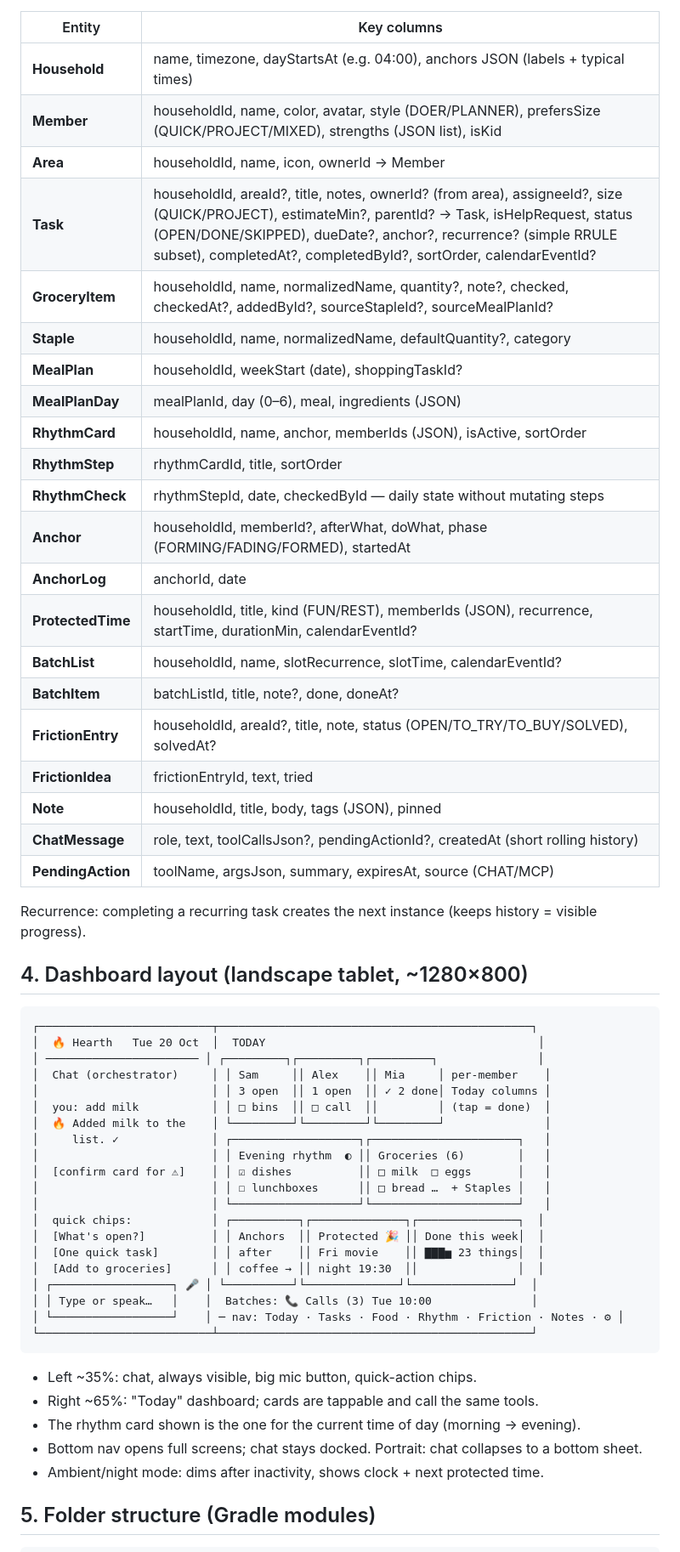
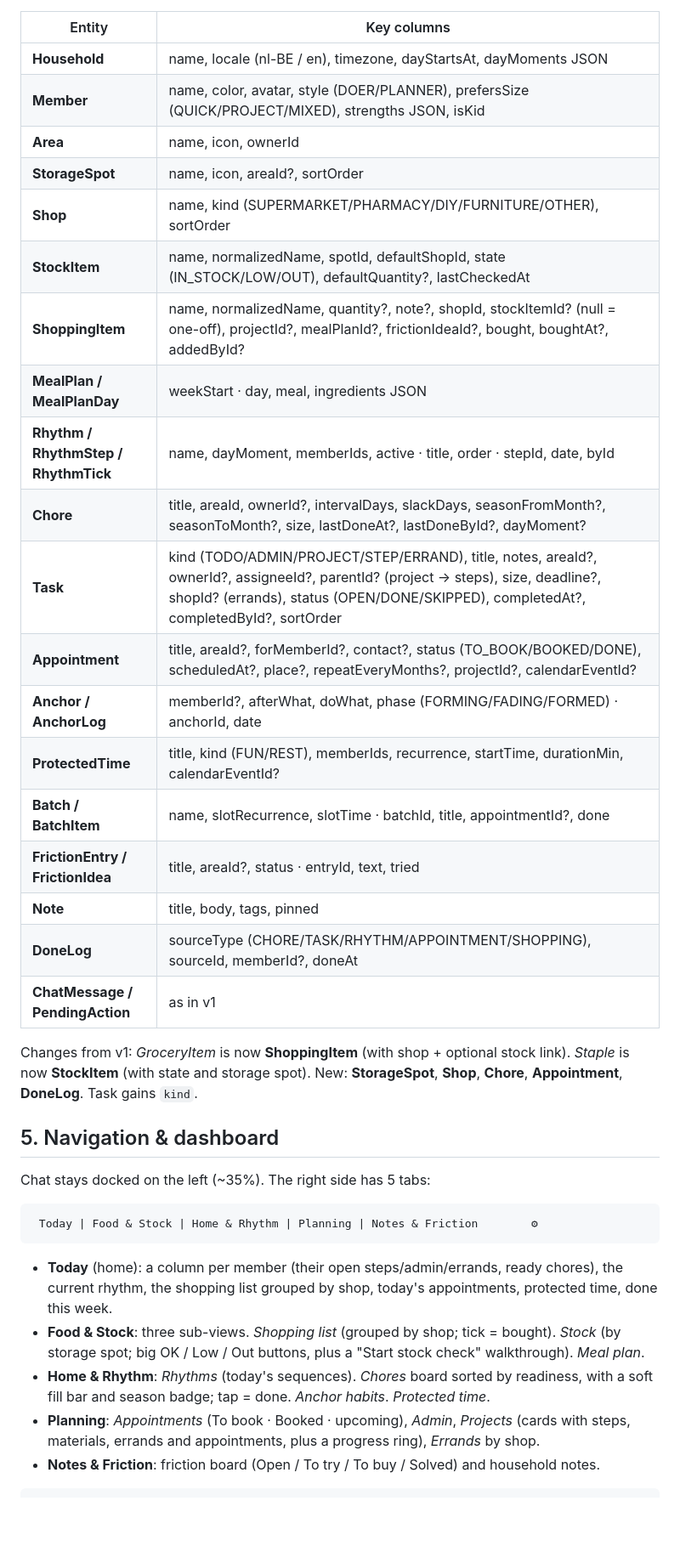
Before and after one commit to luka-psa/CSOD-API-openAI2.0, a Markdown page: docs/PROPOSAL.md, the part around one of its changes. Shown at 85% size. Drawn GitHub-style; blank space fills up the shorter version.

````diff
--- a/docs/PROPOSAL.md
+++ b/docs/PROPOSAL.md
@@ -86,61 +127,40 @@ All tables: `id TEXT PK (UUID)`, `createdAt`, `updatedAt` (epoch ms). Enums stor
 
 | Entity | Key columns |
 |---|---|
-| **Household** | name, timezone, dayStartsAt (e.g. 04:00), anchors JSON (labels + typical times) |
-| **Member** | householdId, name, color, avatar, style (DOER/PLANNER), prefersSize (QUICK/PROJECT/MIXED), strengths (JSON list), isKid |
-| **Area** | householdId, name, icon, ownerId → Member |
-| **Task** | householdId, areaId?, title, notes, ownerId? (from area), assigneeId?, size (QUICK/PROJECT), estimateMin?, parentId? → Task, isHelpRequest, status (OPEN/DONE/SKIPPED), dueDate?, anchor?, recurrence? (simple RRULE subset), completedAt?, completedById?, sortOrder, calendarEventId? |
-| **GroceryItem** | householdId, name, normalizedName, quantity?, note?, checked, checkedAt?, addedById?, sourceStapleId?, sourceMealPlanId? |
-| **Staple** | householdId, name, normalizedName, defaultQuantity?, category |
-| **MealPlan** | householdId, weekStart (date), shoppingTaskId? |
-| **MealPlanDay** | mealPlanId, day (0–6), meal, ingredients (JSON) |
-| **RhythmCard** | householdId, name, anchor, memberIds (JSON), isActive, sortOrder |
-| **RhythmStep** | rhythmCardId, title, sortOrder |
-| **RhythmCheck** | rhythmStepId, date, checkedById — daily state without mutating steps |
-| **Anchor** | householdId, memberId?, afterWhat, doWhat, phase (FORMING/FADING/FORMED), startedAt |
-| **AnchorLog** | anchorId, date |
-| **ProtectedTime** | householdId, title, kind (FUN/REST), memberIds (JSON), recurrence, startTime, durationMin, calendarEventId? |
-| **BatchList** | householdId, name, slotRecurrence, slotTime, calendarEventId? |
-| **BatchItem** | batchListId, title, note?, done, doneAt? |
-| **FrictionEntry** | householdId, areaId?, title, note, status (OPEN/TO_TRY/TO_BUY/SOLVED), solvedAt? |
-| **FrictionIdea** | frictionEntryId, text, tried |
-| **Note** | householdId, title, body, tags (JSON), pinned |
-| **ChatMessage** | role, text, toolCallsJson?, pendingActionId?, createdAt (short rolling history) |
-| **PendingAction** | toolName, argsJson, summary, expiresAt, source (CHAT/MCP) |
+| **Household** | name, locale (nl-BE / en), timezone, dayStartsAt, dayMoments JSON |
+| **Member** | name, color, avatar, style (DOER/PLANNER), prefersSize (QUICK/PROJECT/MIXED), strengths JSON, isKid |
+| **Area** | name, icon, ownerId |
+| **StorageSpot** | name, icon, areaId?, sortOrder |
+| **Shop** | name, kind (SUPERMARKET/PHARMACY/DIY/FURNITURE/OTHER), sortOrder |
+| **StockItem** | name, normalizedName, spotId, defaultShopId, state (IN_STOCK/LOW/OUT), defaultQuantity?, lastCheckedAt |
+| **ShoppingItem** | name, normalizedName, quantity?, note?, shopId, stockItemId? (null = one-off), projectId?, mealPlanId?, frictionIdeaId?, bought, boughtAt?, addedById? |
+| **MealPlan / MealPlanDay** | weekStart · day, meal, ingredients JSON |
+| **Rhythm / RhythmStep / RhythmTick** | name, dayMoment, memberIds, active · title, order · stepId, date, byId |
+| **Chore** | title, areaId, ownerId?, intervalDays, slackDays, seasonFromMonth?, seasonToMonth?, size, lastDoneAt?, lastDoneById?, dayMoment? |
+| **Task** | kind (TODO/ADMIN/PROJECT/STEP/ERRAND), title, notes, areaId?, ownerId?, assigneeId?, parentId? (project → steps), size, deadline?, shopId? (errands), status (OPEN/DONE/SKIPPED), completedAt?, completedById?, sortOrder |
+| **Appointment** | title, areaId?, forMemberId?, contact?, status (TO_BOOK/BOOKED/DONE), scheduledAt?, place?, repeatEveryMonths?, projectId?, calendarEventId? |
+| **Anchor / AnchorLog** | memberId?, afterWhat, doWhat, phase (FORMING/FADING/FORMED) · anchorId, date |
+| **ProtectedTime** | title, kind (FUN/REST), memberIds, recurrence, startTime, durationMin, calendarEventId? |
+| **Batch / BatchItem** | name, slotRecurrence, slotTime · batchId, title, appointmentId?, done |
+| **FrictionEntry / FrictionIdea** | title, areaId?, status · entryId, text, tried |
+| **Note** | title, body, tags, pinned |
+| **DoneLog** | sourceType (CHORE/TASK/RHYTHM/APPOINTMENT/SHOPPING), sourceId, memberId?, doneAt |
+| **ChatMessage / PendingAction** | as in v1 |
 
-Recurrence: completing a recurring task creates the next instance (keeps history = visible progress).
+Changes from v1: *GroceryItem* is now **ShoppingItem** (with shop + optional stock link). *Staple* is now **StockItem** (with state and storage spot). New: **StorageSpot**, **Shop**, **Chore**, **Appointment**, **DoneLog**. Task gains `kind`.
 
-## 4. Dashboard layout (landscape tablet, ~1280×800)
+## 5. Navigation & dashboard
+
+Chat stays docked on the left (~35%). The right side has 5 tabs:
 
 ```
-┌──────────────────────────┬───────────────────────────────────────────────┐
-│  🔥 Hearth   Tue 20 Oct  │  TODAY                                         │
-│ ─────────────────────── │ ┌─────────┐┌─────────┐┌─────────┐               │
-│  Chat (orchestrator)     │ │ Sam     ││ Alex    ││ Mia     │ per-member    │
-│                          │ │ 3 open  ││ 1 open  ││ ✓ 2 done│ Today columns │
-│  you: add milk           │ │ □ bins  ││ □ call  ││         │ (tap = done)  │
-│  🔥 Added milk to the    │ └─────────┘└─────────┘└─────────┘               │
-│     list. ✓              │ ┌───────────────────┐┌──────────────────────┐   │
-│                          │ │ Evening rhythm  ◐ ││ Groceries (6)        │   │
-│  [confirm card for ⚠]    │ │ ☑ dishes          ││ □ milk  □ eggs       │   │
-│                          │ │ ☐ lunchboxes      ││ □ bread …  + Staples │   │
-│                          │ └───────────────────┘└──────────────────────┘   │
-│  quick chips:            │ ┌──────────┐┌──────────────┐┌───────────────┐  │
-│  [What's open?]          │ │ Anchors  ││ Protected 🎉 ││ Done this week│  │
-│  [One quick task]        │ │ after    ││ Fri movie    ││ ▇▇▇▅ 23 things│  │
-│  [Add to groceries]      │ │ coffee → ││ night 19:30  ││               │  │
-│ ┌──────────────────┐ 🎤 │ └──────────┘└──────────────┘└───────────────┘  │
-│ │ Type or speak…   │    │  Batches: 📞 Calls (3) Tue 10:00               │
-│ └──────────────────┘    │ ─ nav: Today · Tasks · Food · Rhythm · Friction · Notes · ⚙ │
-└──────────────────────────┴───────────────────────────────────────────────┘
+ Today | Food & Stock | Home & Rhythm | Planning | Notes & Friction        ⚙
 ```
 
-- Left ~35%: chat, always visible, big mic button, quick-action chips.
-- Right ~65%: "Today" dashboard; cards are tappable and call the same tools.
-- The rhythm card shown is the one for the current time of day (morning → evening).
-- Bottom nav opens full screens; chat stays docked. Portrait: chat collapses to a bottom sheet.
-- Ambient/night mode: dims after inactivity, shows clock + next protected time.
-
-## 5. Folder structure (Gradle modules)
+- **Today** (home): a column per member (their open steps/admin/errands, ready chores), the current rhythm, the shopping list grouped by shop, today's appointments, protected time, done this week.
+- **Food & Stock**: three sub-views. *Shopping list* (grouped by shop; tick = bought). *Stock* (by storage spot; big OK / Low / Out buttons, plus a "Start stock check" walkthrough). *Meal plan*.
+- **Home & Rhythm**: *Rhythms* (today's sequences). *Chores* board sorted by readiness, with a soft fill bar and season badge; tap = done. *Anchor habits*. *Protected time*.
+- **Planning**: *Appointments* (To book · Booked · upcoming), *Admin*, *Projects* (cards with steps, materials, errands and appointments, plus a progress ring), *Errands* by shop.
+- **Notes & Friction**: friction board (Open / To try / To buy / Solved) and household notes.
 
 ```
````
Also changed, not shown: other parts of docs/PROPOSAL.md (+143 -113 lines), CLAUDE.md (+17 -0 lines).
